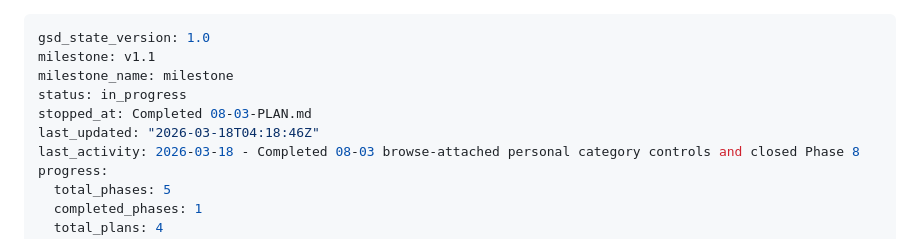
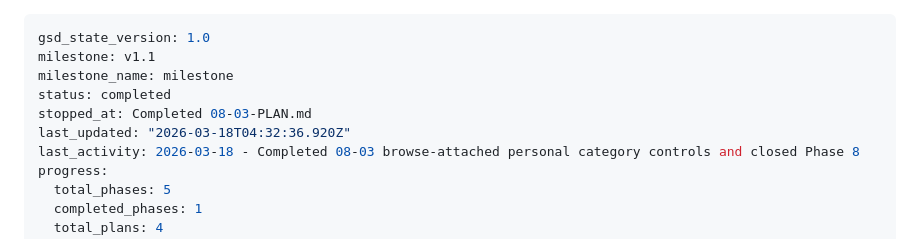
Before and after one commit to shekohex/lionzhd, a Markdown page: .planning/STATE.md, the part around the change. Rendered like a GitHub page.

Commit message:
docs(phase-08): complete phase execution

```diff
--- a/.planning/STATE.md
+++ b/.planning/STATE.md
@@ -2,9 +2,9 @@
 gsd_state_version: 1.0
 milestone: v1.1
 milestone_name: milestone
-status: in_progress
+status: completed
 stopped_at: Completed 08-03-PLAN.md
-last_updated: "2026-03-18T04:18:46Z"
+last_updated: "2026-03-18T04:32:36.920Z"
 last_activity: 2026-03-18 - Completed 08-03 browse-attached personal category controls and closed Phase 8
 progress:
   total_phases: 5
```
Also changed, not shown: 1 other file.
